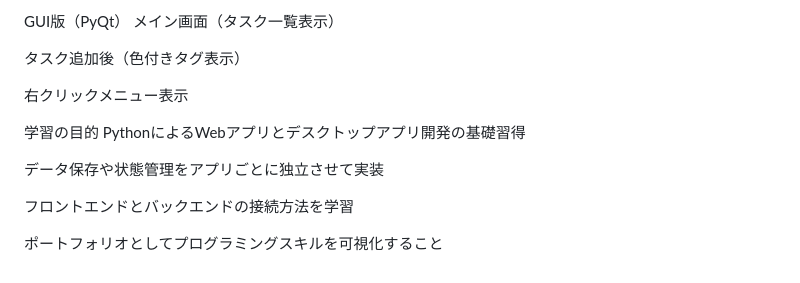
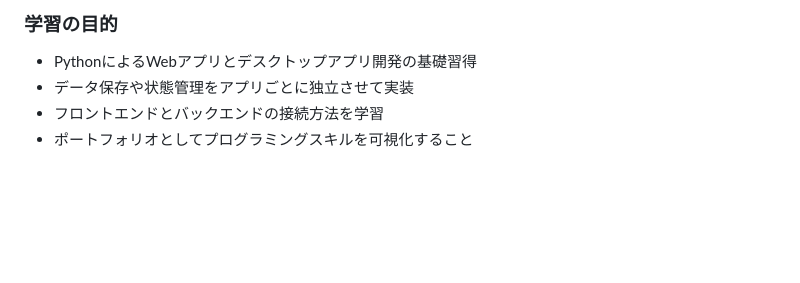
Before and after one commit to YK9182/todo-app, a Markdown page: README.md, the part around one of its changes. GitHub-like rendering; blank space fills up the shorter version.

```diff
--- a/README.md
+++ b/README.md
@@ -126,16 +112,6 @@ Web版（Flask）
 
-GUI版（PyQt）
-メイン画面（タスク一覧表示）
-
-タスク追加後（色付きタグ表示）
-
-右クリックメニュー表示
-
-学習の目的
-PythonによるWebアプリとデスクトップアプリ開発の基礎習得
-
-データ保存や状態管理をアプリごとに独立させて実装
-
-フロントエンドとバックエンドの接続方法を学習
-
-ポートフォリオとしてプログラミングスキルを可視化すること
+### 学習の目的
+- PythonによるWebアプリとデスクトップアプリ開発の基礎習得
+- データ保存や状態管理をアプリごとに独立させて実装
+- フロントエンドとバックエンドの接続方法を学習
+- ポートフォリオとしてプログラミングスキルを可視化すること
```
Also changed, not shown: other parts of README.md (+37 -51 lines).
